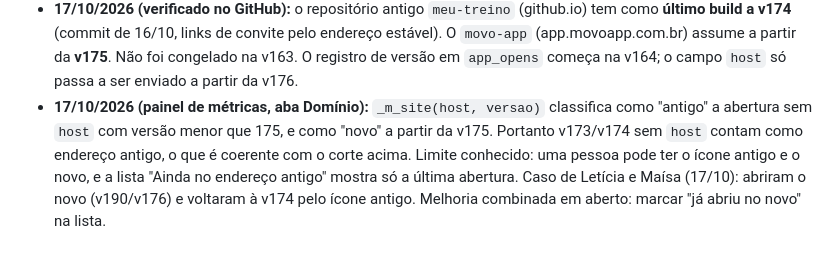
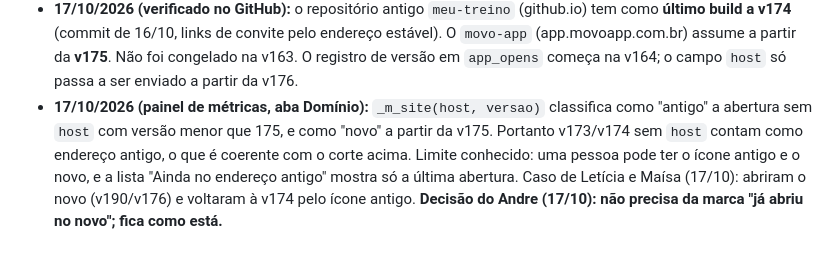
Before and after one commit to DursoAndre/movo-app, a Markdown page: docs/ARQUITETURA_E_DECISOES.md, the part around the change. Drawn GitHub-style.

Commit message:
docs: descarta a marca 'já abriu no novo'
Co-Authored-By: Claude Sonnet 5.5 <noreply@anthropic.com>
Claude-Session: https://claude.ai/code/session_015cVe1JQ2CUkwbA3tfmAsiv

```diff
--- a/docs/ARQUITETURA_E_DECISOES.md
+++ b/docs/ARQUITETURA_E_DECISOES.md
@@ -151,4 +151,4 @@ Marcos recentes:
 - **16/10/2026 (v178):** prêmios P1 (controle de acertos, Movo não toca no dinheiro).
 - **Antes:** app migrado para `app.movoapp.com.br` em repositório novo; licença proprietária; build com esbuild; domínio comprado no Registro.br; marca "Movo" sem registro conflitante nas classes 9, 41 e 45 (Cabify na 42).
 - **17/10/2026 (verificado no GitHub):** o repositório antigo `meu-treino` (github.io) tem como **último build a v174** (commit de 16/10, links de convite pelo endereço estável). O `movo-app` (app.movoapp.com.br) assume a partir da **v175**. Não foi congelado na v163. O registro de versão em `app_opens` começa na v164; o campo `host` só passa a ser enviado a partir da v176.
-- **17/10/2026 (painel de métricas, aba Domínio):** `_m_site(host, versao)` classifica como "antigo" a abertura sem `host` com versão menor que 175, e como "novo" a partir da v175. Portanto v173/v174 sem `host` contam como endereço antigo, o que é coerente com o corte acima. Limite conhecido: uma pessoa pode ter o ícone antigo e o novo, e a lista "Ainda no endereço antigo" mostra só a última abertura. Caso de Letícia e Maísa (17/10): abriram o novo (v190/v176) e voltaram à v174 pelo ícone antigo. Melhoria combinada em aberto: marcar "já abriu no novo" na lista.
+- **17/10/2026 (painel de métricas, aba Domínio):** `_m_site(host, versao)` classifica como "antigo" a abertura sem `host` com versão menor que 175, e como "novo" a partir da v175. Portanto v173/v174 sem `host` contam como endereço antigo, o que é coerente com o corte acima. Limite conhecido: uma pessoa pode ter o ícone antigo e o novo, e a lista "Ainda no endereço antigo" mostra só a última abertura. Caso de Letícia e Maísa (17/10): abriram o novo (v190/v176) e voltaram à v174 pelo ícone antigo. **Decisão do Andre (17/10): não precisa da marca "já abriu no novo"; fica como está.**
```
